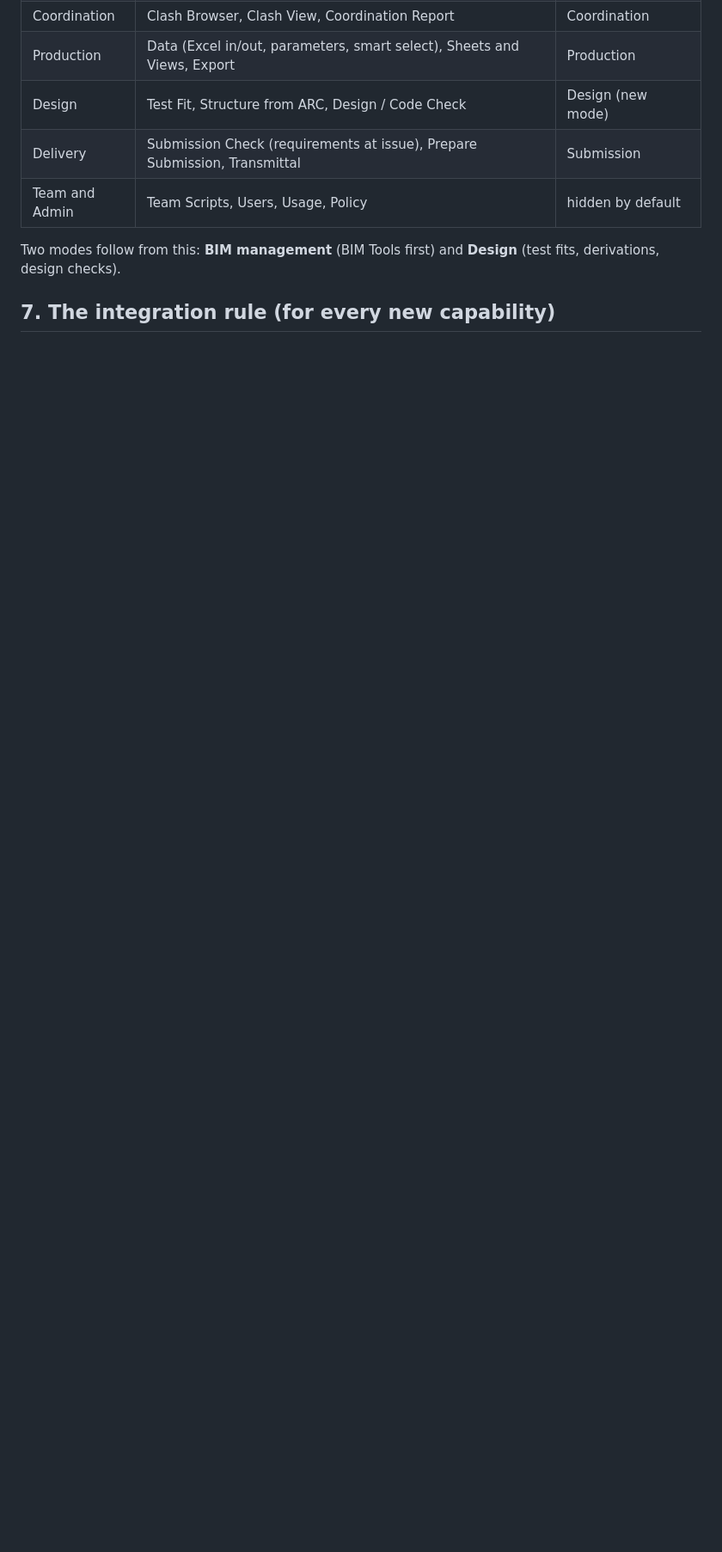
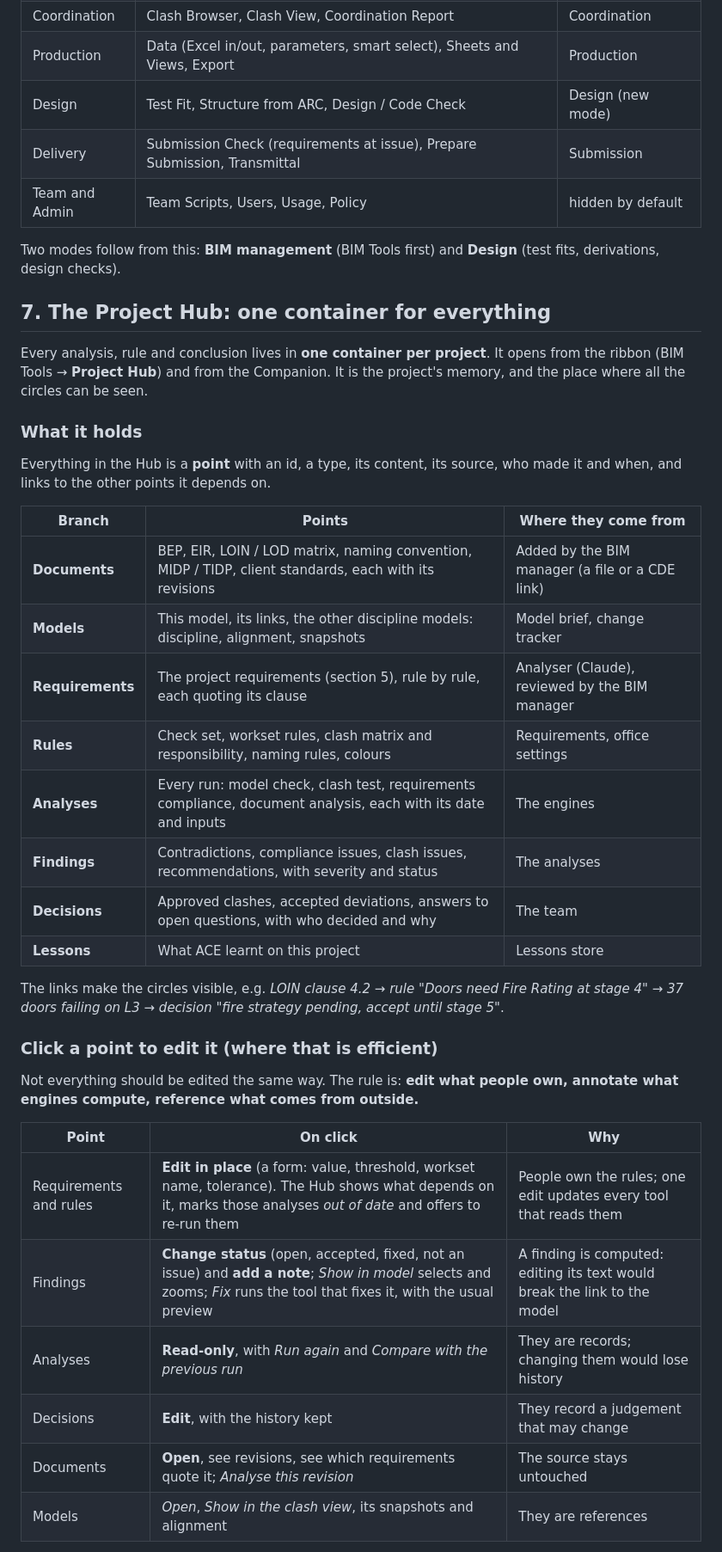
Before and after one commit to khaledrezk-glitch/ACE, a Markdown page: docs/ARCHITECTURE-CONCEPT.md, the part around one of its changes. Shown at 86% size. Drawn GitHub-style; blank space fills up the shorter version.

```diff
--- a/docs/ARCHITECTURE-CONCEPT.md
+++ b/docs/ARCHITECTURE-CONCEPT.md
@@ -155,4 +155,41 @@ uses, all driven by the requirements hub.
 Two modes follow from this: **BIM management** (BIM Tools first) and **Design** (test fits, derivations, design
 checks).
 
-## 7. The integration rule (for every new capability)
+## 7. The Project Hub: one container for everything
+
+Every analysis, rule and conclusion lives in **one container per project**. It opens from the ribbon (BIM Tools →
+**Project Hub**) and from the Companion. It is the project's memory, and the place where all the circles can be seen.
+
+### What it holds
+
+Everything in the Hub is a **point** with an id, a type, its content, its source, who made it and when, and links to
+the other points it depends on.
+
+| Branch | Points | Where they come from |
+|---|---|---|
+| **Documents** | BEP, EIR, LOIN / LOD matrix, naming convention, MIDP / TIDP, client standards, each with its revisions | Added by the BIM manager (a file or a CDE link) |
+| **Models** | This model, its links, the other discipline models: discipline, alignment, snapshots | Model brief, change tracker |
+| **Requirements** | The project requirements (section 5), rule by rule, each quoting its clause | Analyser (Claude), reviewed by the BIM manager |
+| **Rules** | Check set, workset rules, clash matrix and responsibility, naming rules, colours | Requirements, office settings |
+| **Analyses** | Every run: model check, clash test, requirements compliance, document analysis, each with its date and inputs | The engines |
+| **Findings** | Contradictions, compliance issues, clash issues, recommendations, with severity and status | The analyses |
+| **Decisions** | Approved clashes, accepted deviations, answers to open questions, with who decided and why | The team |
+| **Lessons** | What ACE learnt on this project | Lessons store |
+
+The links make the circles visible, e.g. *LOIN clause 4.2 → rule "Doors need Fire Rating at stage 4" → 37
+doors failing on L3 → decision "fire strategy pending, accept until stage 5"*.
+
+### Click a point to edit it (where that is efficient)
+
+Not everything should be edited the same way. The rule is: **edit what people own, annotate what engines compute,
+reference what comes from outside.**
+
+| Point | On click | Why |
+|---|---|---|
+| Requirements and rules | **Edit in place** (a form: value, threshold, workset name, tolerance). The Hub shows what depends on it, marks those analyses *out of date* and offers to re-run them | People own the rules; one edit updates every tool that reads them |
+| Findings | **Change status** (open, accepted, fixed, not an issue) and **add a note**; *Show in model* selects and zooms; *Fix* runs the tool that fixes it, with the usual preview | A finding is computed: editing its text would break the link to the model |
+| Analyses | **Read-only**, with *Run again* and *Compare with the previous run* | They are records; changing them would lose history |
+| Decisions | **Edit**, with the history kept | They record a judgement that may change |
+| Documents | **Open**, see revisions, see which requirements quote it; *Analyse this revision* | The source stays untouched |
+| Models | *Open*, *Show in the clash view*, its snapshots and alignment | They are references |
+
```
Also changed, not shown: other parts of docs/ARCHITECTURE-CONCEPT.md (+32 -4 lines).
